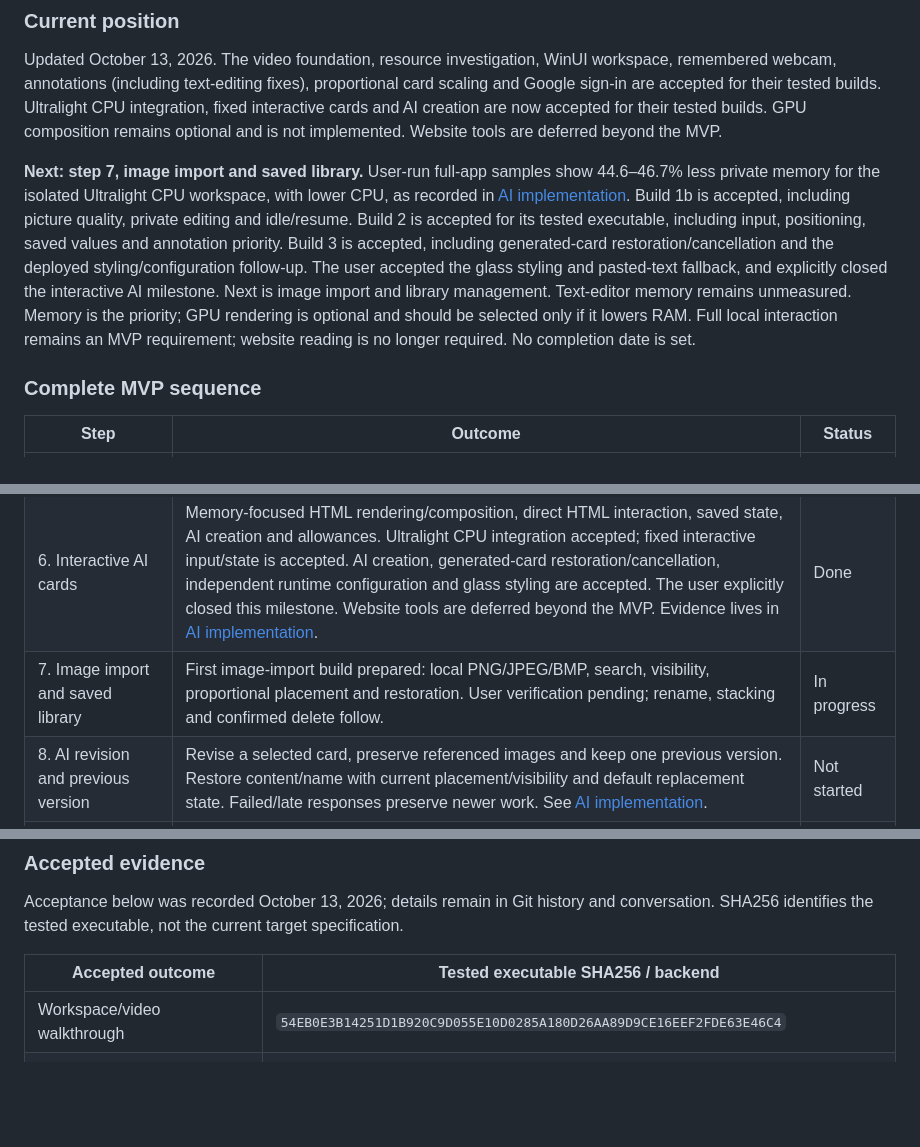
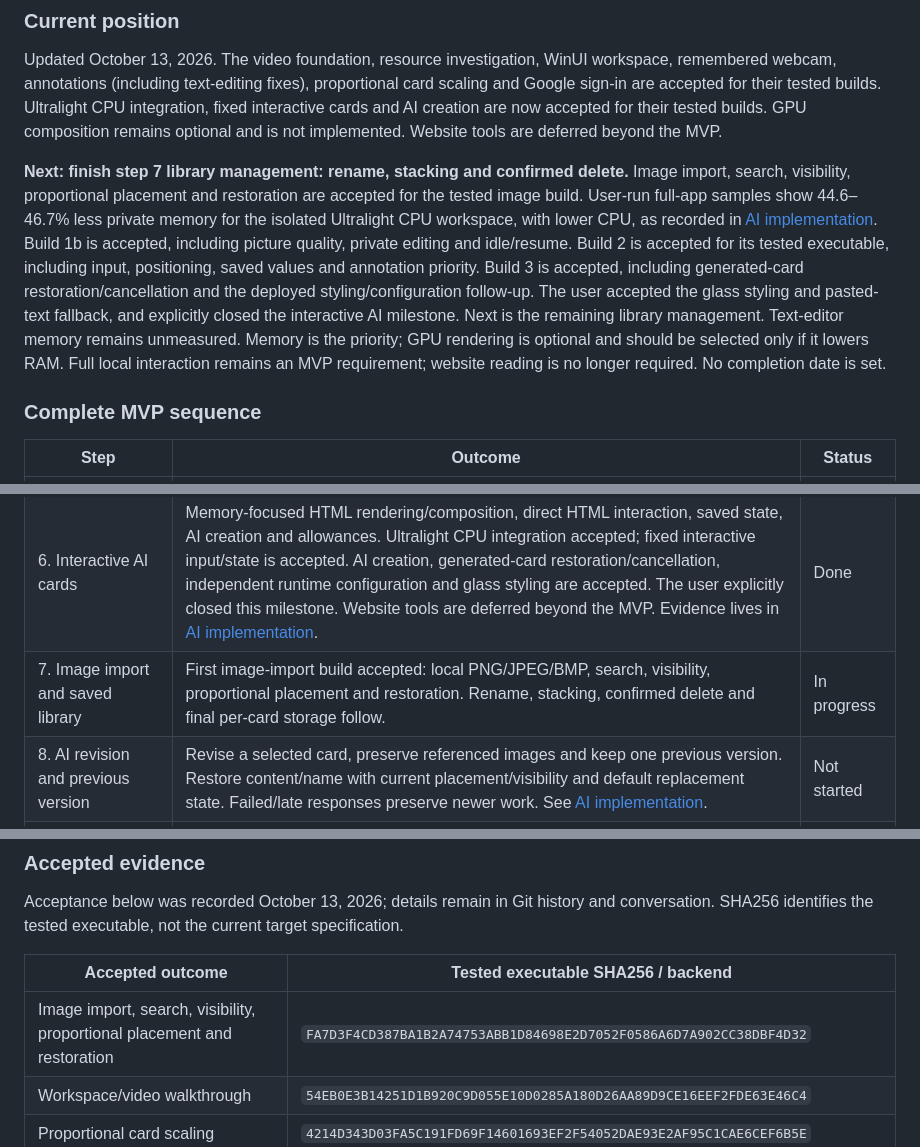
Before and after one commit to MalcolmWeaver/Callayers, a Markdown page: spec-v2/README.md, 3 parts joined by grey strips. Rendered like a GitHub page; blank space fills up the shorter version.

Commit message:
Add local image import with accepted runtime verification

```diff
--- a/spec-v2/README.md
+++ b/spec-v2/README.md
@@ -20,7 +20,7 @@ These define the target product. This is a fresh implementation; v1 is a design
 
 Updated October 13, 2026. The video foundation, resource investigation, WinUI workspace, remembered webcam, annotations (including text-editing fixes), proportional card scaling and Google sign-in are accepted for their tested builds. Ultralight CPU integration, fixed interactive cards and AI creation are now accepted for their tested builds. GPU composition remains optional and is not implemented. Website tools are deferred beyond the MVP.
 
-**Next: step 7, image import and saved library.** User-run full-app samples show 44.6–46.7% less private memory for the isolated Ultralight CPU workspace, with lower CPU, as recorded in [AI implementation](AI-IMPLEMENTATION.md). Build 1b is accepted, including picture quality, private editing and idle/resume. Build 2 is accepted for its tested executable, including input, positioning, saved values and annotation priority. Build 3 is accepted, including generated-card restoration/cancellation and the deployed styling/configuration follow-up. The user accepted the glass styling and pasted-text fallback, and explicitly closed the interactive AI milestone. Next is image import and library management. Text-editor memory remains unmeasured. Memory is the priority; GPU rendering is optional and should be selected only if it lowers RAM. Full local interaction remains an MVP requirement; website reading is no longer required. No completion date is set.
+**Next: finish step 7 library management: rename, stacking and confirmed delete.** Image import, search, visibility, proportional placement and restoration are accepted for the tested image build. User-run full-app samples show 44.6–46.7% less private memory for the isolated Ultralight CPU workspace, with lower CPU, as recorded in [AI implementation](AI-IMPLEMENTATION.md). Build 1b is accepted, including picture quality, private editing and idle/resume. Build 2 is accepted for its tested executable, including input, positioning, saved values and annotation priority. Build 3 is accepted, including generated-card restoration/cancellation and the deployed styling/configuration follow-up. The user accepted the glass styling and pasted-text fallback, and explicitly closed the interactive AI milestone. Next is the remaining library management. Text-editor memory remains unmeasured. Memory is the priority; GPU rendering is optional and should be selected only if it lowers RAM. Full local interaction remains an MVP requirement; website reading is no longer required. No completion date is set.
 
 ### Complete MVP sequence
 
@@ -32,7 +32,7 @@ Updated October 13, 2026. The video foundation, resource investigation, WinUI wo
 | 4. Annotations | Pen/shapes/text, selection, resizing, eraser, clear and autosave; editing stays private. | Accepted |
 | 5. Google sign-in | Browser return, remembered session, account validation and sign-out stopping output while retaining local work. | Accepted |
 | 6. Interactive AI cards | Memory-focused HTML rendering/composition, direct HTML interaction, saved state, AI creation and allowances. Ultralight CPU integration accepted; fixed interactive input/state is accepted. AI creation, generated-card restoration/cancellation, independent runtime configuration and glass styling are accepted. The user explicitly closed this milestone. Website tools are deferred beyond the MVP. Evidence lives in [AI implementation](AI-IMPLEMENTATION.md). | Done |
-| 7. Image import and saved library | First image-import build prepared: local PNG/JPEG/BMP, search, visibility, proportional placement and restoration. User verification pending; rename, stacking and confirmed delete follow. | In progress |
+| 7. Image import and saved library | First image-import build accepted: local PNG/JPEG/BMP, search, visibility, proportional placement and restoration. Rename, stacking, confirmed delete and final per-card storage follow. | In progress |
 | 8. AI revision and previous version | Revise a selected card, preserve referenced images and keep one previous version. Restore content/name with current placement/visibility and default replacement state. Failed/late responses preserve newer work. See [AI implementation](AI-IMPLEMENTATION.md#revision-in-step-8). | Not started |
 | 9. Telemetry and consumer identity | Requirements remain in DATA.md/BACKEND.md/FRAMES.md. Retained in the roadmap, explicitly deferred beyond the runnable MVP. | Not Started |
 | 10. Runnable MVP release | Installer handles registration/prerequisites/backend address. Confirm Google branding and external-account sign-in on a clean Windows profile. Integrated creation/interaction/Meet/restoration demo. | Not started |
@@ -51,6 +51,7 @@ Acceptance below was recorded October 13, 2026; details remain in Git history an
 
 | Accepted outcome | Tested executable SHA256 / backend |
 | --- | --- |
+| Image import, search, visibility, proportional placement and restoration | `FA7D3F4CD387BA1B2A74753ABB1D84698E2D7052F0586A6D7A902CC38DBF4D32` |
 | Workspace/video walkthrough | `54EB0E3B14251D1B920C9D055E10D0285A180D26AA89D9CE16EEF2FDE63E46C4` |
 | Proportional card scaling | `4214D343D03FA5C191FD69F14601693EF2F54052DAE93E2AF95C1CAE6CEF6B5E` |
 | Remembered webcam | `C699F4E235B70289D35DECCE52E1C3EEB8A85757E7741D79A169AC86594DB447` |
```
Also changed, not shown: README.md (+1 -1 lines).
